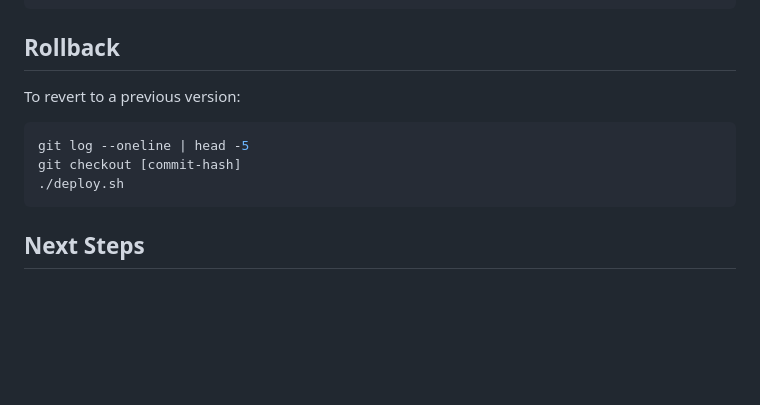
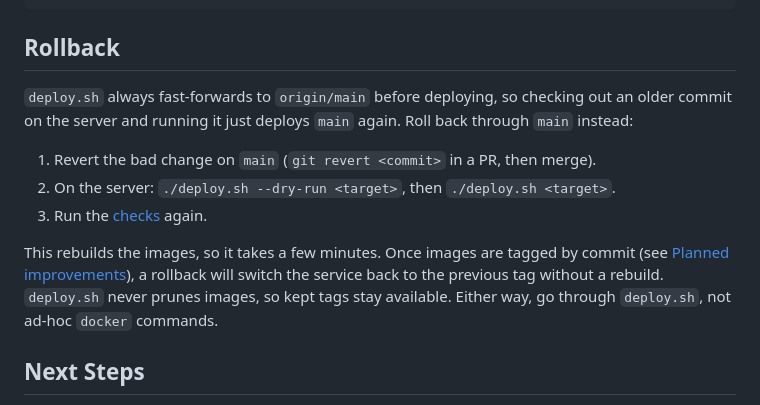
Before and after one commit to hackmare/roitsystems-infra, a Markdown page: DEPLOY.md, the part around one of its changes. Rendered like a GitHub page; blank space fills up the shorter version.

````diff
--- a/DEPLOY.md
+++ b/DEPLOY.md
@@ -250,13 +313,21 @@ curl -H "Authorization: Bearer $ADMIN_TOKEN" \
 
 ## Rollback
 
-To revert to a previous version:
+`deploy.sh` always fast-forwards to `origin/main` before deploying, so
+checking out an older commit on the server and running it just deploys
+`main` again. Roll back through `main` instead:
 
-```bash
-git log --oneline | head -5
-git checkout [commit-hash]
-./deploy.sh
-```
+1. Revert the bad change on `main` (`git revert <commit>` in a PR, then
+   merge).
+2. On the server: `./deploy.sh --dry-run <target>`, then
+   `./deploy.sh <target>`.
+3. Run the [checks](#after-deploying-checks) again.
+
+This rebuilds the images, so it takes a few minutes. Once images are tagged
+by commit (see [Planned improvements](#planned-improvements)), a rollback
+will switch the service back to the previous tag without a rebuild.
+`deploy.sh` never prunes images, so kept tags stay available. Either way,
+go through `deploy.sh`, not ad-hoc `docker` commands.
 
 ## Next Steps
 
````
Also changed, not shown: other parts of DEPLOY.md (+66 -3 lines).
